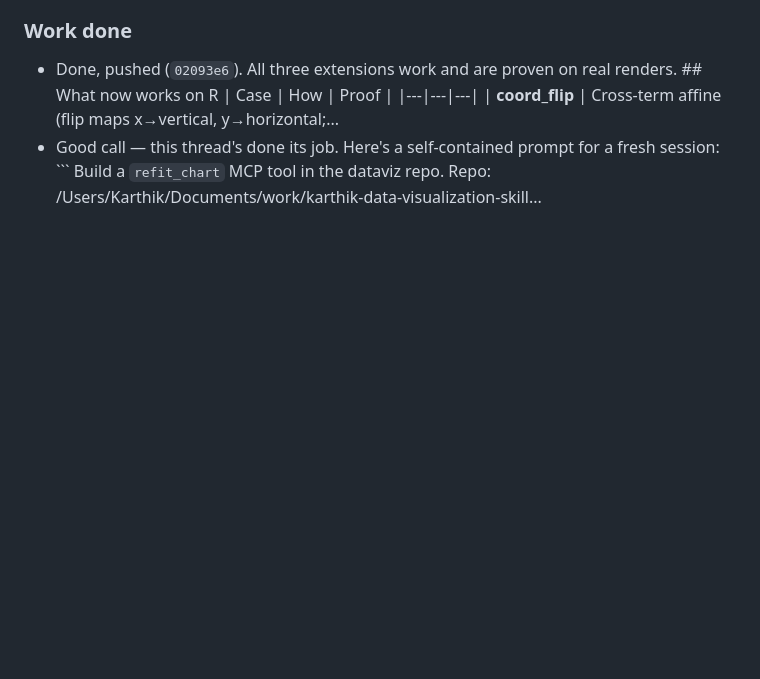
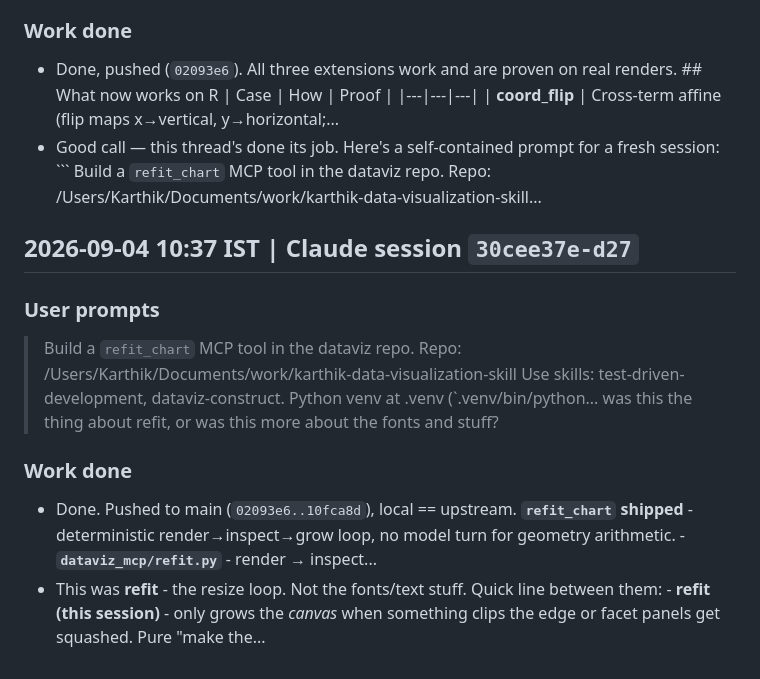
Before and after one commit to skthewimp/karthik-data-visualization-skill, a Markdown page: DEVLOG.md, the part around the change. Drawn GitHub-style; blank space fills up the shorter version.

Commit message:
docs: update devlog for Claude session 30cee37e

````diff
--- a/DEVLOG.md
+++ b/DEVLOG.md
@@ -2306,3 +2306,16 @@ Building a workshop deck surfaced repeated misses that fed back into `karthik-po
 - Good call — this thread's done its job. Here's a self-contained prompt for a fresh session: ``` Build a `refit_chart` MCP tool in the dataviz repo. Repo: /Users/Karthik/Documents/work/karthik-data-visualization-skill...
 
 <!-- claude-session:469eb3ac-86b4-4535-9b4f-3da425a1c86c:end -->
+
+<!-- claude-session:30cee37e-d275-4710-878e-ab672b3051af:start -->
+## 2026-09-04 10:37 IST | Claude session `30cee37e-d27`
+
+### User prompts
+> Build a `refit_chart` MCP tool in the dataviz repo. Repo: /Users/Karthik/Documents/work/karthik-data-visualization-skill Use skills: test-driven-development, dataviz-construct. Python venv at .venv (`.venv/bin/python...
+> was this the thing about refit, or was this more about the fonts and stuff?
+
+### Work done
+- Done. Pushed to main (`02093e6..10fca8d`), local == upstream. **`refit_chart` shipped** - deterministic render→inspect→grow loop, no model turn for geometry arithmetic. - **`dataviz_mcp/refit.py`** - render → inspect...
+- This was **refit** - the resize loop. Not the fonts/text stuff. Quick line between them: - **refit (this session)** - only grows the *canvas* when something clips the edge or facet panels get squashed. Pure "make the...
+
+<!-- claude-session:30cee37e-d275-4710-878e-ab672b3051af:end -->
````
